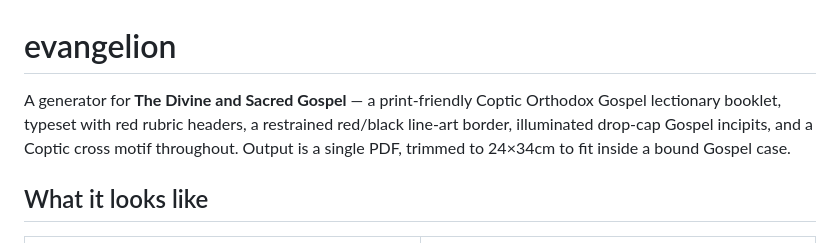
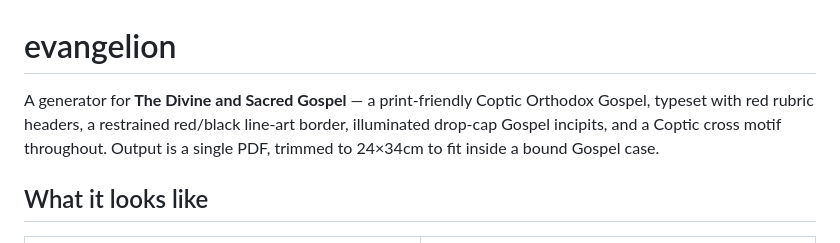
Before and after one commit to dbishai/evangelion, a Markdown page: README.md, the part around the change. Rendered like a GitHub page.

```diff
--- a/README.md
+++ b/README.md
@@ -1,7 +1,7 @@
 # evangelion
 
 A generator for **The Divine and Sacred Gospel** — a print-friendly Coptic
-Orthodox Gospel lectionary booklet, typeset with red rubric headers, a
+Orthodox Gospel, typeset with red rubric headers, a
 restrained red/black line-art border, illuminated drop-cap Gospel incipits,
 and a Coptic cross motif throughout. Output is a single PDF, trimmed to
 24×34cm to fit inside a bound Gospel case.
```
